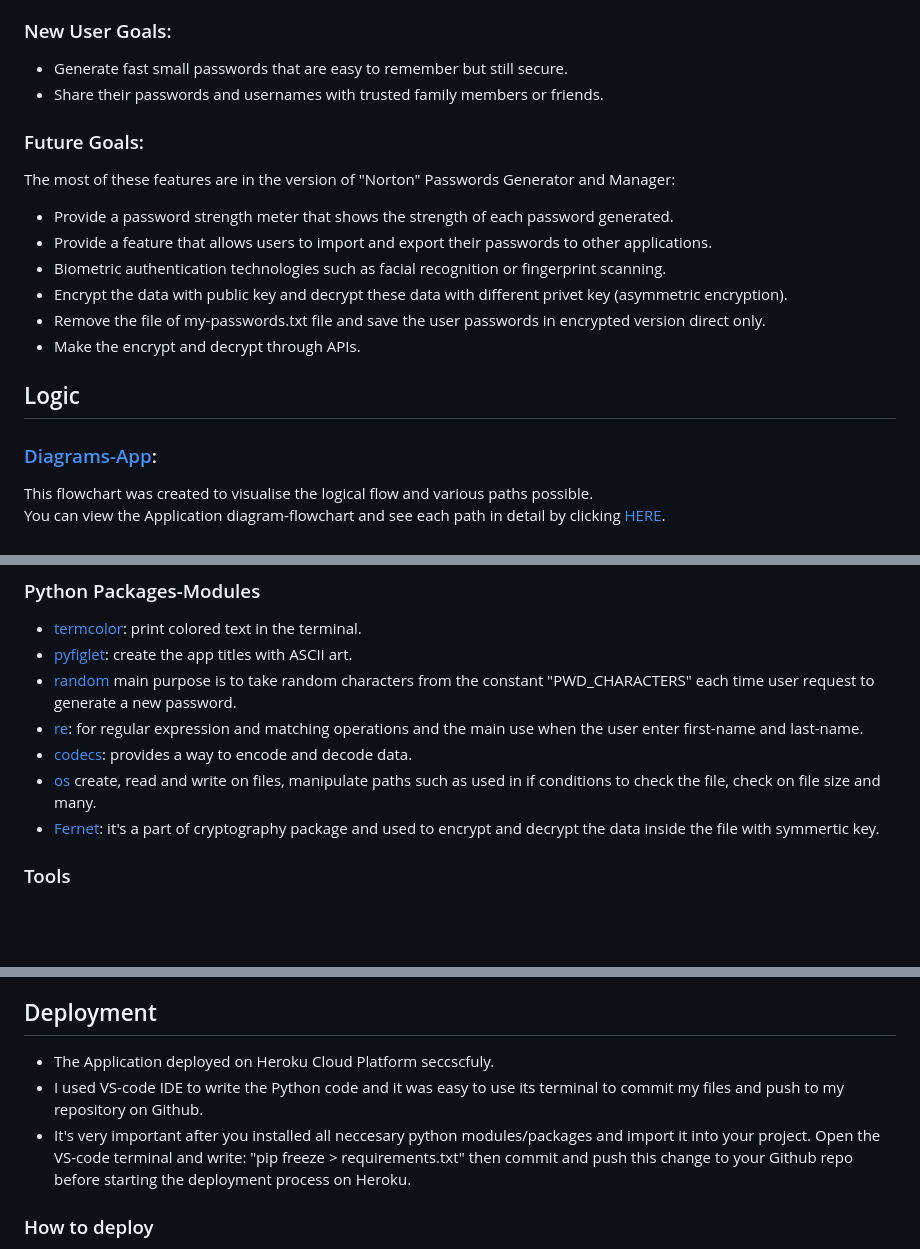
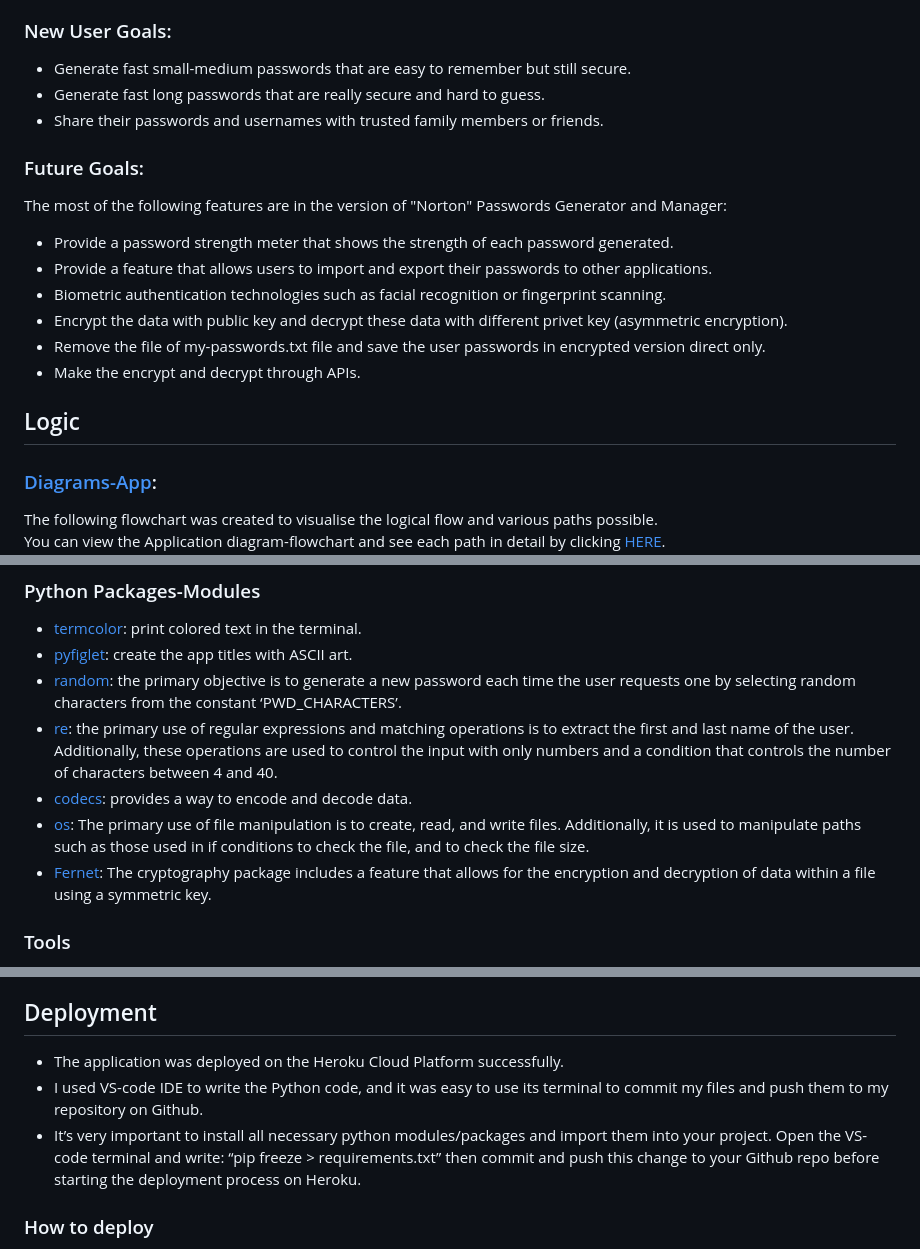
Before and after one commit to alakeldev/passwords-generator-and-manager, a Markdown page: README.md, 3 parts joined by grey strips. GitHub-like rendering; blank space fills up the shorter version.

```diff
--- a/README.md
+++ b/README.md
@@ -54,11 +57,12 @@ The App expresses its intent through the print statements generated, prompting t
 - Easily to back to their saved passwords whenever they need them.
 
 ### New User Goals:
-- Generate fast small passwords that are easy to remember but still secure.
+- Generate fast small-medium passwords that are easy to remember but still secure.
+- Generate fast long passwords that are really secure and hard to guess.
 - Share their passwords and usernames with trusted family members or friends.
 
 ### Future Goals:
-The most of these features are in the version of "Norton" Passwords Generator and Manager:
+The most of the following features are in the version of "Norton" Passwords Generator and Manager:
 - Provide a password strength meter that shows the strength of each password generated.
 - Provide a feature that allows users to import and export their passwords to other applications.
 - Biometric authentication technologies such as facial recognition or fingerprint scanning.
@@ -69,7 +73,7 @@ The most of these features are in the version of "Norton" Passwords Generator an
 ## Logic
 
 ### [Diagrams-App](https://app.diagrams.net/):
-This flowchart was created to visualise the logical flow and various paths possible.
+The following flowchart was created to visualise the logical flow and various paths possible.
 You can view the Application diagram-flowchart and see each path in detail by clicking [HERE](https://alakeldev.github.io/pp3-diagram/).<br></br>
 ![App-Diagram](assets/readme-images/pp3-diagram.png)
 
@@ -162,11 +179,11 @@ As per the photo below showed an error at line (127) said: invalid escape sequen
 ### Python Packages-Modules
 - [termcolor](https://pypi.org/project/termcolor/): print colored text in the terminal.
 - [pyfiglet](https://pypi.org/project/pyfiglet/): create the app titles with ASCII art.
-- [random](https://docs.python.org/3/library/random.html) main purpose is to take random characters from the constant "PWD_CHARACTERS" each time user request to generate a new password.
-- [re](https://docs.python.org/3/library/re.html): for regular expression and matching operations and the main use when the user enter first-name and last-name.
+- [random](https://docs.python.org/3/library/random.html): the primary objective is to generate a new password each time the user requests one by selecting random characters from the constant ‘PWD_CHARACTERS’.
+- [re](https://docs.python.org/3/library/re.html): the primary use of regular expressions and matching operations is to extract the first and last name of the user. Additionally, these operations are used to control the input with only numbers and a condition that controls the number of characters between 4 and 40.
 - [codecs](https://docs.python.org/3/library/codecs.html): provides a way to encode and decode data.
-- [os](https://docs.python.org/3/library/os.html) create, read and write on files, manipulate paths such as used in if conditions to check the file, check on file size and many.
-- [Fernet](https://cryptography.io/en/latest/fernet/): it's a part of cryptography package and used to encrypt and decrypt the data inside the file with symmertic key.
+- [os](https://docs.python.org/3/library/os.html): The primary use of file manipulation is to create, read, and write files. Additionally, it is used to manipulate paths such as those used in if conditions to check the file, and to check the file size.
+- [Fernet](https://cryptography.io/en/latest/fernet/): The cryptography package includes a feature that allows for the encryption and decryption of data within a file using a symmetric key.
 
 ### Tools
 - [Heroku](https://id.heroku.com) was used to deploy the live project.
@@ -177,8 +194,8 @@ As per the photo below showed an error at line (127) said: invalid escape sequen
 
 ## Deployment
-- The Application deployed on Heroku Cloud Platform seccscfuly.
-- I used VS-code IDE to write the Python code and it was easy to use its terminal to commit my files and push to my repository on Github.
-- It's very important after you installed all neccesary python modules/packages and import it into your project. Open the VS-code terminal and write: "pip freeze > requirements.txt" then commit and push this change to your Github repo before starting the deployment process on Heroku.
+- The application was deployed on the Heroku Cloud Platform successfully.
+- I used VS-code IDE to write the Python code, and it was easy to use its terminal to commit my files and push them to my repository on Github.
+- It’s very important to install all necessary python modules/packages and import them into your project. Open the VS-code terminal and write: “pip freeze > requirements.txt” then commit and push this change to your Github repo before starting the deployment process on Heroku.
 
 
 ### How to deploy
```
Also changed, not shown: other parts of README.md (+39 -8 lines), assets/readme-images/bug-fernet1.png (added), assets/readme-images/bug-fernet2.png (added), assets/readme-images/bug-utf-8.png (added).
